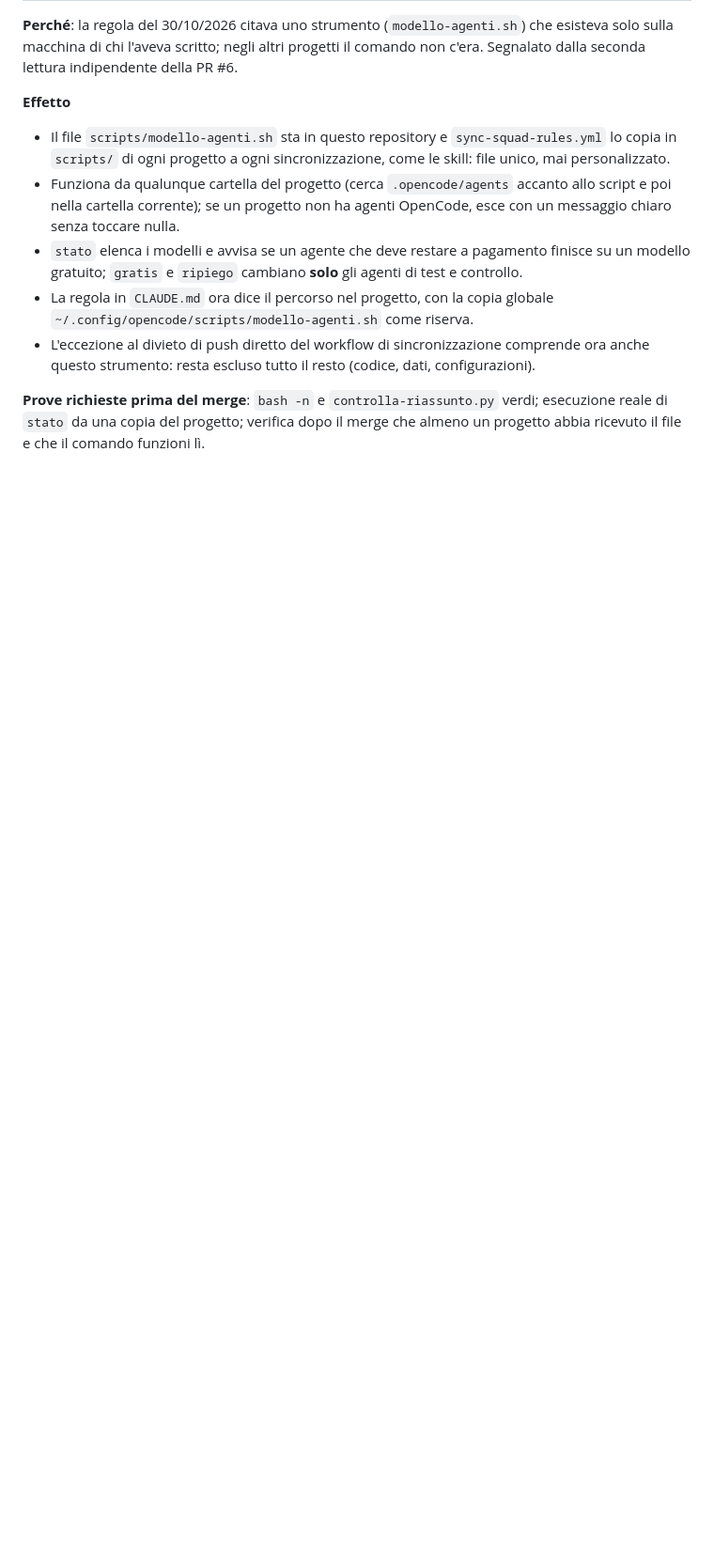
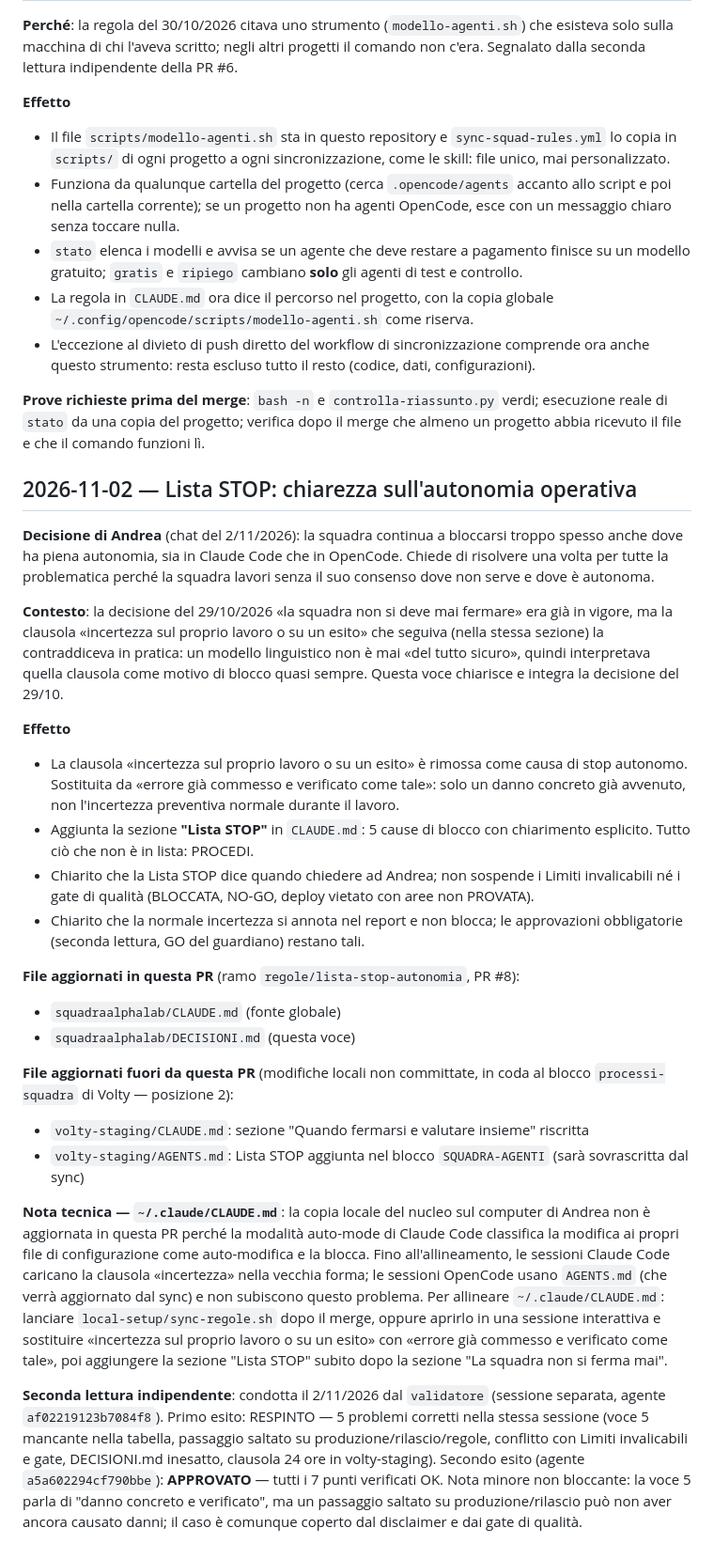
Before and after one commit to sbotz17/avanza, a Markdown page: DECISIONI.md, the part around the change. Shown at 94% size. Rendered like a GitHub page; blank space fills up the shorter version.

Commit message:
chore: sync squad rules from squadraalphalab

```diff
--- a/DECISIONI.md
+++ b/DECISIONI.md
@@ -146,3 +146,51 @@ indipendente della PR #6.
 **Prove richieste prima del merge**: `bash -n` e `controlla-riassunto.py` verdi; esecuzione reale di
 `stato` da una copia del progetto; verifica dopo il merge che almeno un progetto abbia ricevuto il file e
 che il comando funzioni lì.
+
+## 2026-11-02 — Lista STOP: chiarezza sull'autonomia operativa
+
+**Decisione di Andrea** (chat del 2/11/2026): la squadra continua a bloccarsi troppo spesso anche dove
+ha piena autonomia, sia in Claude Code che in OpenCode. Chiede di risolvere una volta per tutte la
+problematica perché la squadra lavori senza il suo consenso dove non serve e dove è autonoma.
+
+**Contesto**: la decisione del 29/10/2026 «la squadra non si deve mai fermare» era già in vigore, ma la
+clausola «incertezza sul proprio lavoro o su un esito» che seguiva (nella stessa sezione) la contraddiceva
+in pratica: un modello linguistico non è mai «del tutto sicuro», quindi interpretava quella clausola come
+motivo di blocco quasi sempre. Questa voce chiarisce e integra la decisione del 29/10.
+
+**Effetto**
+- La clausola «incertezza sul proprio lavoro o su un esito» è rimossa come causa di stop autonomo.
+  Sostituita da «errore già commesso e verificato come tale»: solo un danno concreto già avvenuto, non
+  l'incertezza preventiva normale durante il lavoro.
+- Aggiunta la sezione **"Lista STOP"** in `CLAUDE.md`: 5 cause di blocco con chiarimento esplicito.
+  Tutto ciò che non è in lista: PROCEDI.
+- Chiarito che la Lista STOP dice quando chiedere ad Andrea; non sospende i Limiti invalicabili né i gate
+  di qualità (BLOCCATA, NO-GO, deploy vietato con aree non PROVATA).
+- Chiarito che la normale incertezza si annota nel report e non blocca; le approvazioni obbligatorie
+  (seconda lettura, GO del guardiano) restano tali.
+
+**File aggiornati in questa PR** (ramo `regole/lista-stop-autonomia`, PR #8):
+- `squadraalphalab/CLAUDE.md` (fonte globale)
+- `squadraalphalab/DECISIONI.md` (questa voce)
+
+**File aggiornati fuori da questa PR** (modifiche locali non committate, in coda al blocco
+`processi-squadra` di Volty — posizione 2):
+- `volty-staging/CLAUDE.md`: sezione "Quando fermarsi e valutare insieme" riscritta
+- `volty-staging/AGENTS.md`: Lista STOP aggiunta nel blocco `SQUADRA-AGENTI` (sarà sovrascritta dal sync)
+
+**Nota tecnica — `~/.claude/CLAUDE.md`**: la copia locale del nucleo sul computer di Andrea non è
+aggiornata in questa PR perché la modalità auto-mode di Claude Code classifica la modifica ai propri file
+di configurazione come auto-modifica e la blocca. Fino all'allineamento, le sessioni Claude Code caricano
+la clausola «incertezza» nella vecchia forma; le sessioni OpenCode usano `AGENTS.md` (che verrà aggiornato
+dal sync) e non subiscono questo problema. Per allineare `~/.claude/CLAUDE.md`: lanciare
+`local-setup/sync-regole.sh` dopo il merge, oppure aprirlo in una sessione interattiva e sostituire
+«incertezza sul proprio lavoro o su un esito» con «errore già commesso e verificato come tale», poi
+aggiungere la sezione "Lista STOP" subito dopo la sezione "La squadra non si ferma mai".
+
+**Seconda lettura indipendente**: condotta il 2/11/2026 dal `validatore` (sessione separata, agente
+`af02219123b7084f8`). Primo esito: RESPINTO — 5 problemi corretti nella stessa sessione (voce 5 mancante
+nella tabella, passaggio saltato su produzione/rilascio/regole, conflitto con Limiti invalicabili e gate,
+DECISIONI.md inesatto, clausola 24 ore in volty-staging). Secondo esito (agente `a5a602294cf790bbe`):
+**APPROVATO** — tutti i 7 punti verificati OK. Nota minore non bloccante: la voce 5 parla di "danno
+concreto e verificato", ma un passaggio saltato su produzione/rilascio può non aver ancora causato danni;
+il caso è comunque coperto dal disclaimer e dai gate di qualità.
```
Also changed, not shown: AGENTS.md (+25 -2 lines).
